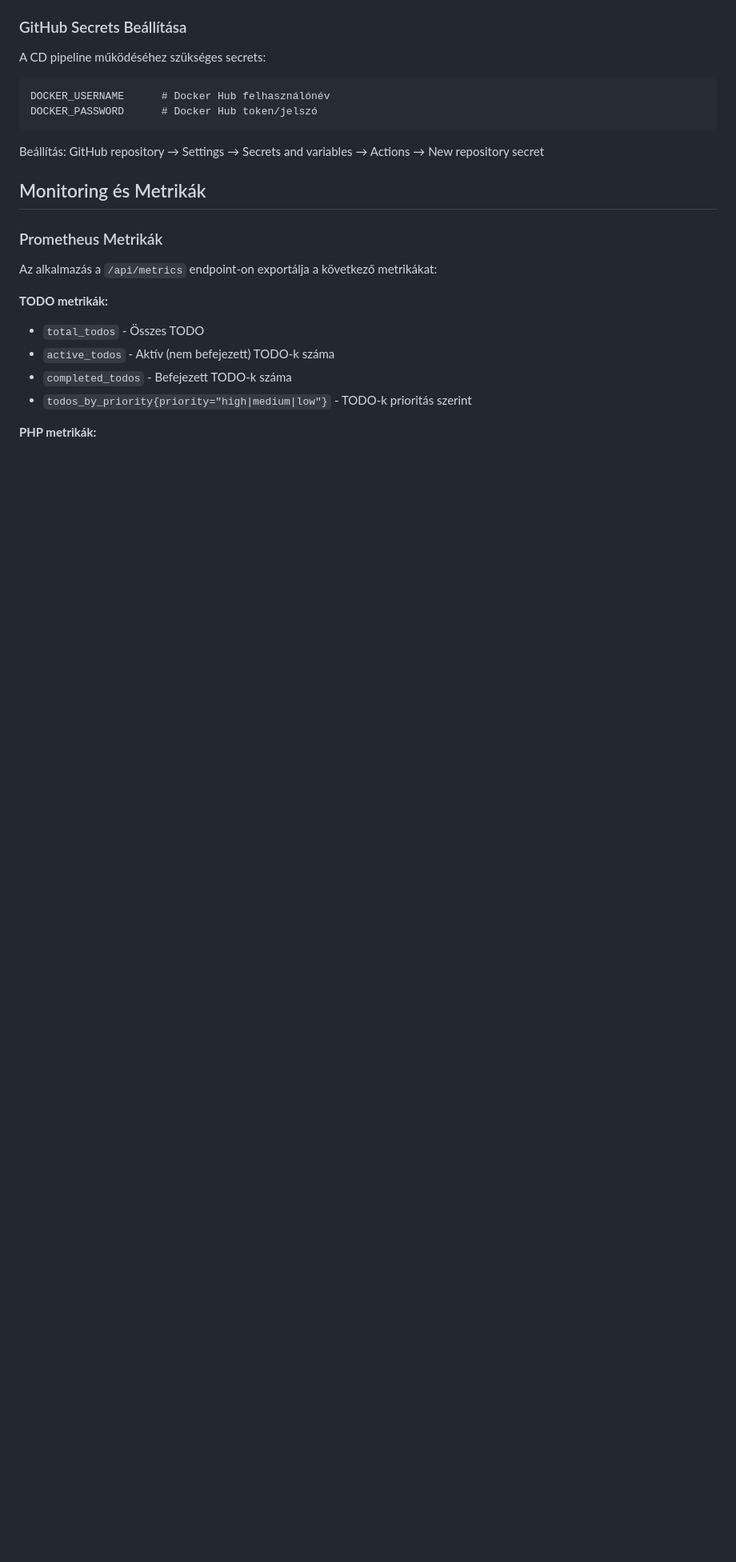
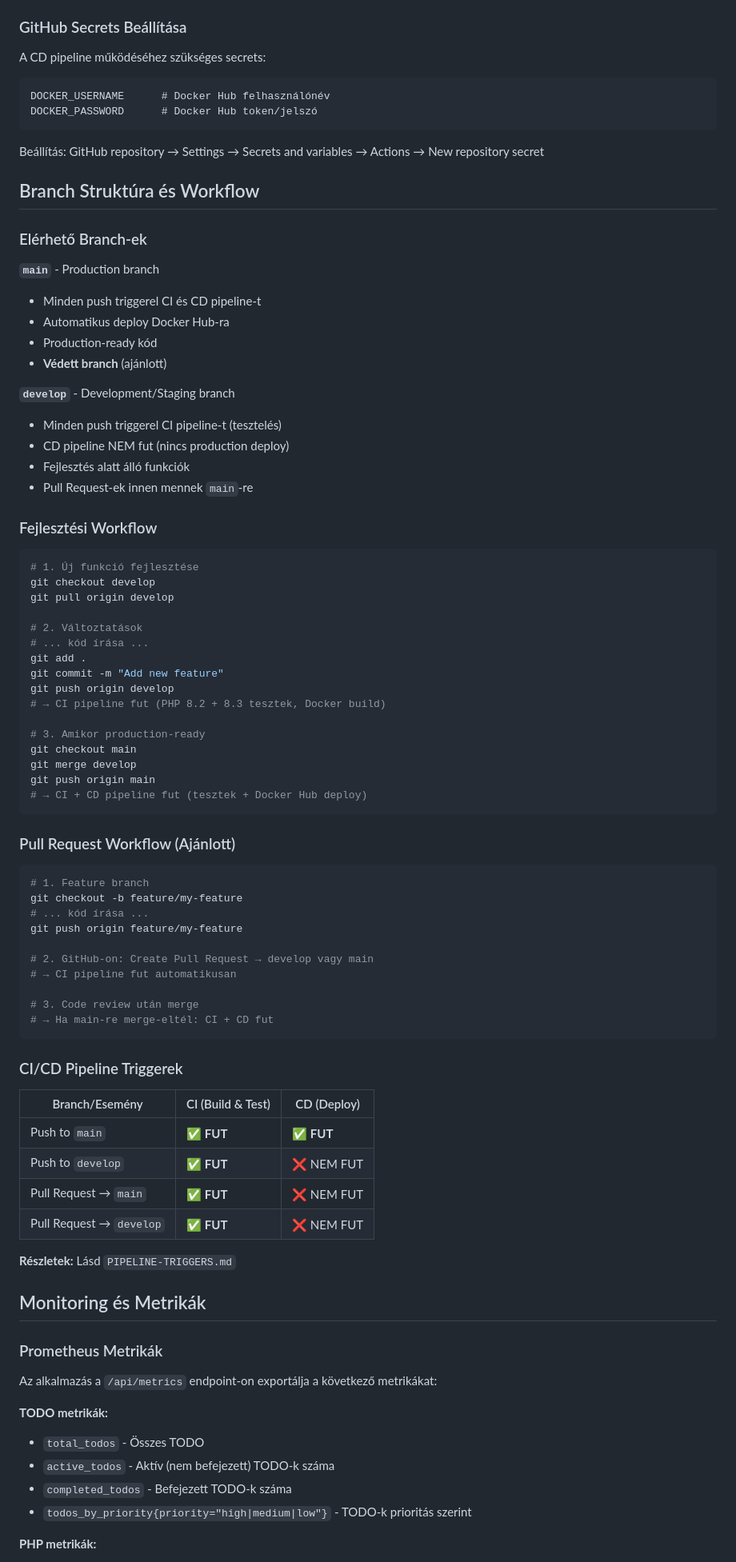
Before and after one commit to Kela910512/devops-todo-project, a Markdown page: README.md, the part around one of its changes. Shown at 80% size. GitHub-like rendering; blank space fills up the shorter version.

````diff
--- a/README.md
+++ b/README.md
@@ -180,6 +197,69 @@ DOCKER_PASSWORD      # Docker Hub token/jelszó
 ```
 
 Beállítás: GitHub repository → Settings → Secrets and variables → Actions → New repository secret
+
+## Branch Struktúra és Workflow
+
+### Elérhető Branch-ek
+
+**`main`** - Production branch
+- Minden push triggerel CI és CD pipeline-t
+- Automatikus deploy Docker Hub-ra
+- Production-ready kód
+- **Védett branch** (ajánlott)
+
+**`develop`** - Development/Staging branch
+- Minden push triggerel CI pipeline-t (tesztelés)
+- CD pipeline NEM fut (nincs production deploy)
+- Fejlesztés alatt álló funkciók
+- Pull Request-ek innen mennek `main`-re
+
+### Fejlesztési Workflow
+
+```bash
+# 1. Új funkció fejlesztése
+git checkout develop
+git pull origin develop
+
+# 2. Változtatások
+# ... kód írása ...
+git add .
+git commit -m "Add new feature"
+git push origin develop
+# → CI pipeline fut (PHP 8.2 + 8.3 tesztek, Docker build)
+
+# 3. Amikor production-ready
+git checkout main
+git merge develop
+git push origin main
+# → CI + CD pipeline fut (tesztek + Docker Hub deploy)
+```
+
+### Pull Request Workflow (Ajánlott)
+
+```bash
+# 1. Feature branch
+git checkout -b feature/my-feature
+# ... kód írása ...
+git push origin feature/my-feature
+
+# 2. GitHub-on: Create Pull Request → develop vagy main
+# → CI pipeline fut automatikusan
+
+# 3. Code review után merge
+# → Ha main-re merge-eltél: CI + CD fut
+```
+
+### CI/CD Pipeline Triggerek
+
+| Branch/Esemény | CI (Build & Test) | CD (Deploy) |
+|---------------|-------------------|-------------|
+| Push to `main` | ✅ **FUT** | ✅ **FUT** |
+| Push to `develop` | ✅ **FUT** | ❌ NEM FUT |
+| Pull Request → `main` | ✅ **FUT** | ❌ NEM FUT |
+| Pull Request → `develop` | ✅ **FUT** | ❌ NEM FUT |
+
+**Részletek:** Lásd `PIPELINE-TRIGGERS.md`
 
 ## Monitoring és Metrikák
 
````
Also changed, not shown: other parts of README.md (+28 -11 lines), PIPELINE-TRIGGERS.md (+15 -9 lines).
